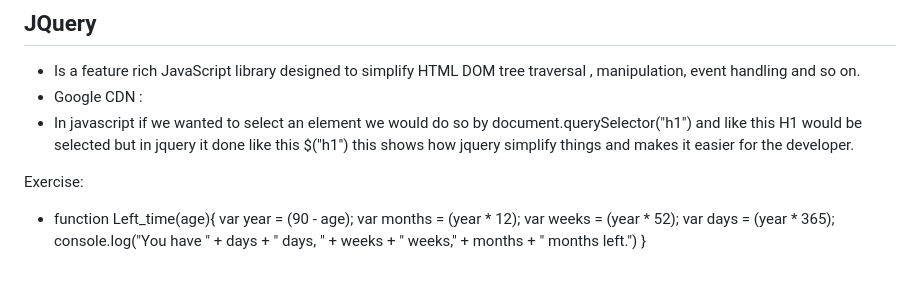
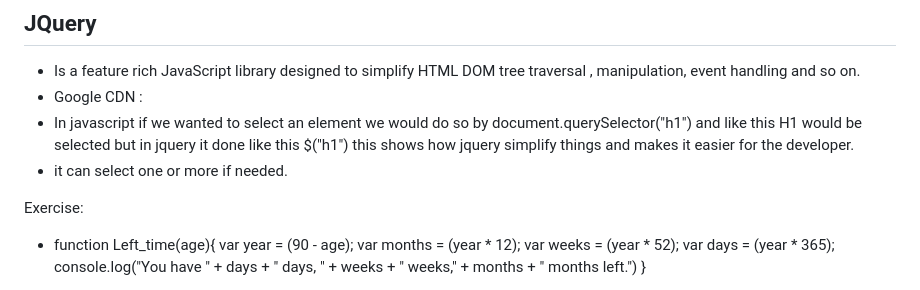
Before and after one commit to 7budi/Web_Development-Notes, a Markdown page: JS.md, the part around the change. GitHub-like rendering.

Commit message:
New note

```diff
--- a/JS.md
+++ b/JS.md
@@ -141,6 +141,7 @@
 - Is a feature rich JavaScript library designed to simplify HTML DOM tree traversal , manipulation, event handling and so on.
 - Google CDN : <script src="https://ajax.googleapis.com/ajax/libs/jquery/3.7.1/jquery.min.js"></script>
 - In javascript if we wanted to select an element we would do so by document.querySelector("h1") and like this H1 would be selected but in jquery it done like this $("h1") this shows how jquery simplify things and makes it easier for the developer.
+- it can select one or more if needed.
 
 Exercise:
 - function Left_time(age){
```
